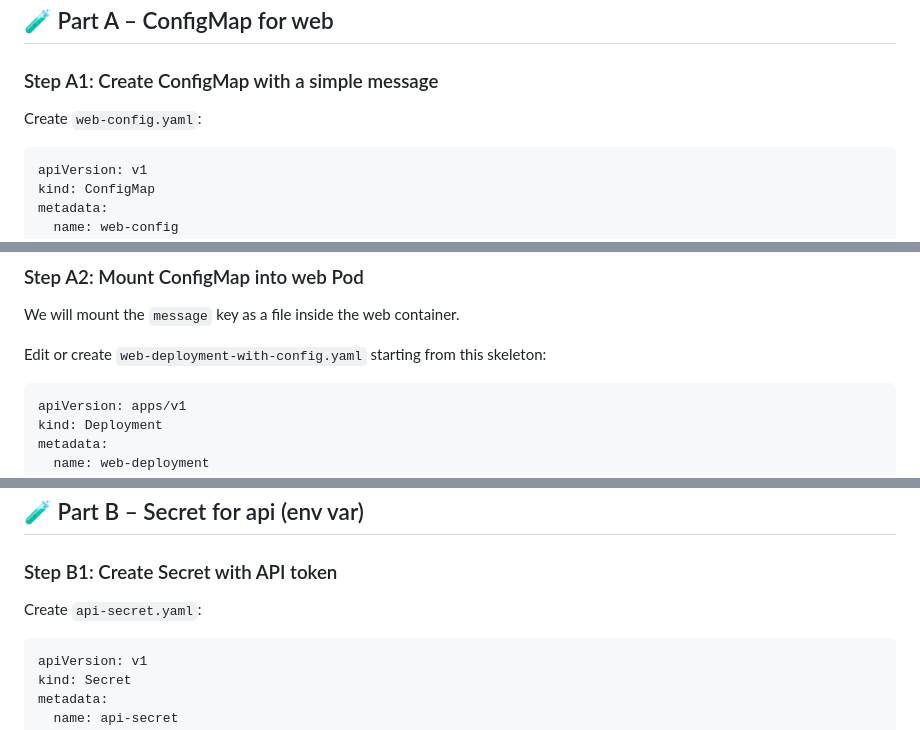
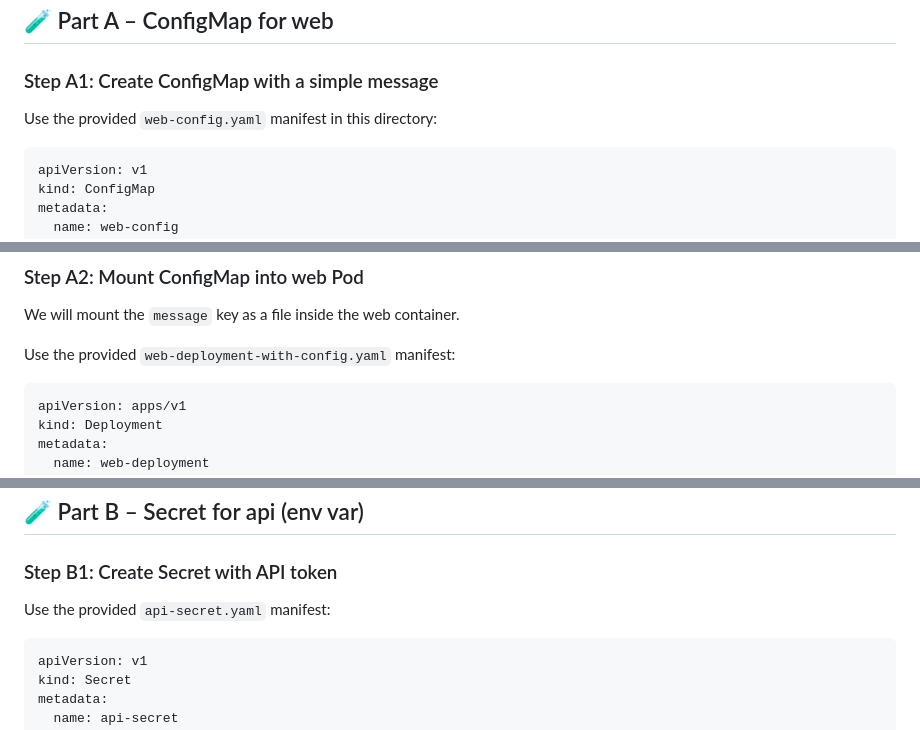
Before and after one commit to the-byte-sized/kubernetes-capstone-labs, a Markdown page: day-03-networking-ingress-config/lab-3.4-configmap-secret/README.md, 3 parts joined by grey strips. GitHub-like rendering.

````diff
--- a/day-03-networking-ingress-config/lab-3.4-configmap-secret/README.md
+++ b/day-03-networking-ingress-config/lab-3.4-configmap-secret/README.md
@@ -33,7 +33,7 @@ kubectl get pods -o wide
 
 ### Step A1: Create ConfigMap with a simple message
 
-Create `web-config.yaml`:
+Use the provided `web-config.yaml` manifest in this directory:
 
 ```yaml
 apiVersion: v1
@@ -71,7 +71,7 @@ kubectl describe configmap web-config
 
 We will mount the `message` key as a file inside the web container.
 
-Edit or create `web-deployment-with-config.yaml` starting from this skeleton:
+Use the provided `web-deployment-with-config.yaml` manifest:
 
 ```yaml
 apiVersion: apps/v1
@@ -143,7 +143,7 @@ At this point, the web component can read configuration from the filesystem rath
 
 ### Step B1: Create Secret with API token
 
-Create `api-secret.yaml`:
+Use the provided `api-secret.yaml` manifest:
 
 ```yaml
 apiVersion: v1
````
Also changed, not shown: other parts of day-03-networking-ingress-config/lab-3.4-configmap-secret/README.md (+1 -1 lines), day-03-networking-ingress-config/lab-3.5-probes-endpoints/README.md (+16 -21 lines).
